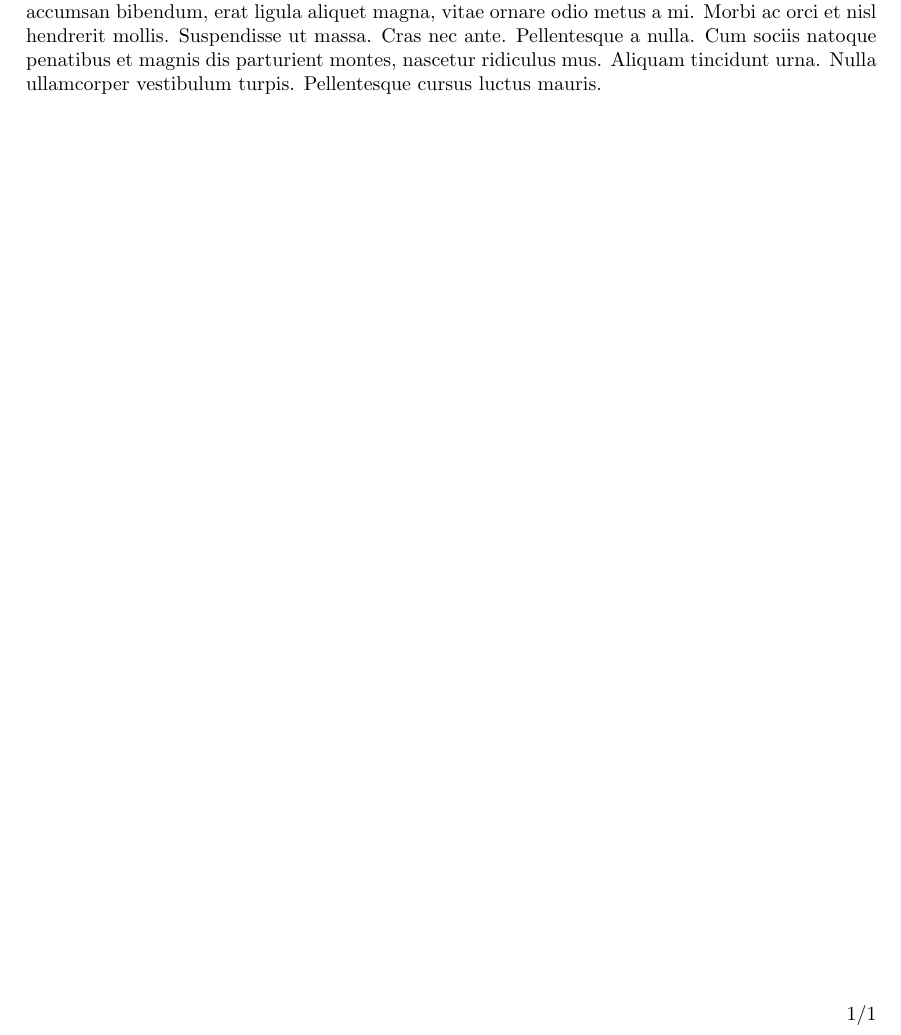
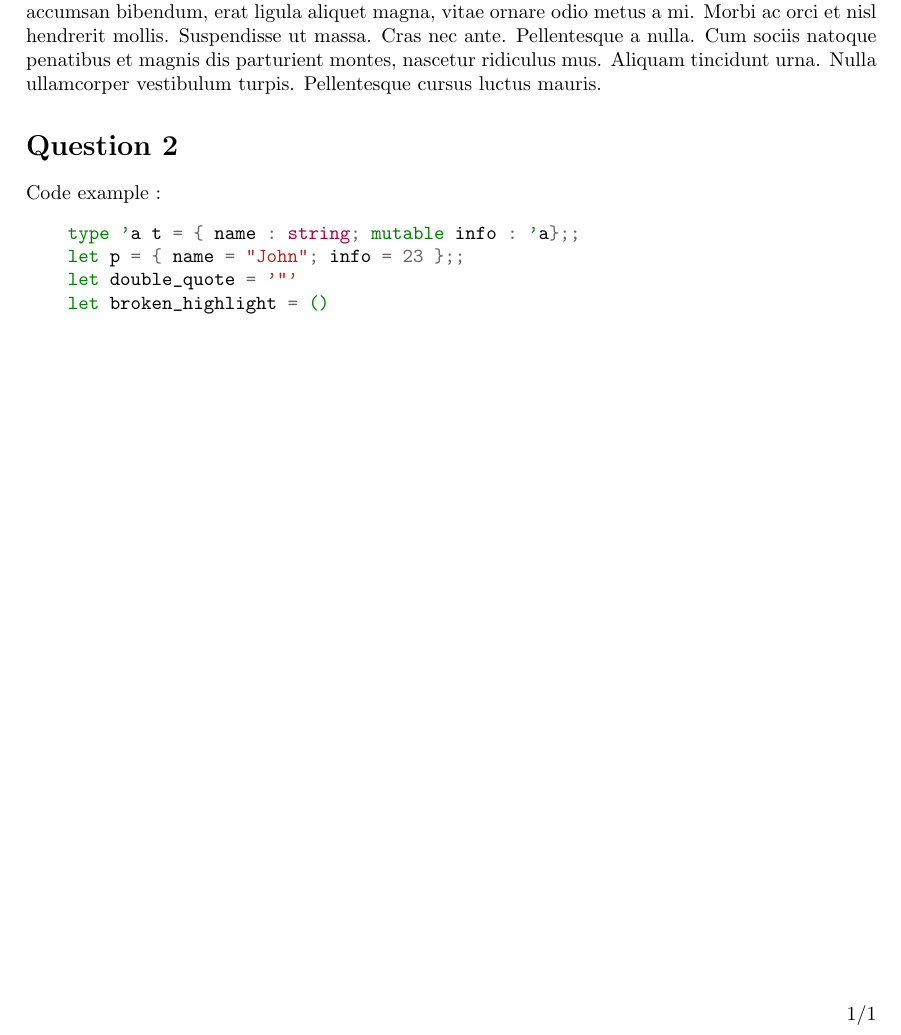
Before and after one commit to arsnm/info_mp, a LaTeX document (template/latex/template.tex): part of the page, cut so that both start at the same text. Compiled offline with pdfLaTeX.

Commit message:
add code formatting to latex template

```diff
--- a/template/latex/template.tex
+++ b/template/latex/template.tex
@@ -8,6 +8,9 @@
 \usepackage{lipsum}
 \usepackage[ddmmyyyy]{datetime}
 \usepackage[a4paper, portrait, margin=30mm]{geometry} % définie le format de la page
+
+%code formatting
+\usepackage{minted}
 
 %divers commands
 \newcommand{\bb}[1]{\mathbb{#1}}
@@ -46,4 +49,13 @@
 
 \lipsum[1-2]
 
+\section*{Question 2}
+
+Code example :
+\begin{minted}[]{ocaml}
+    type 'a t = { name : string; mutable info : 'a};;
+    let p = { name = "John"; info = 23 };;
+    let double_quote = '"'
+    let broken_highlight = ()
+\end{minted}
 \end{document}
```
Also changed, not shown: template/latex/template.pdf, 1 other file.
